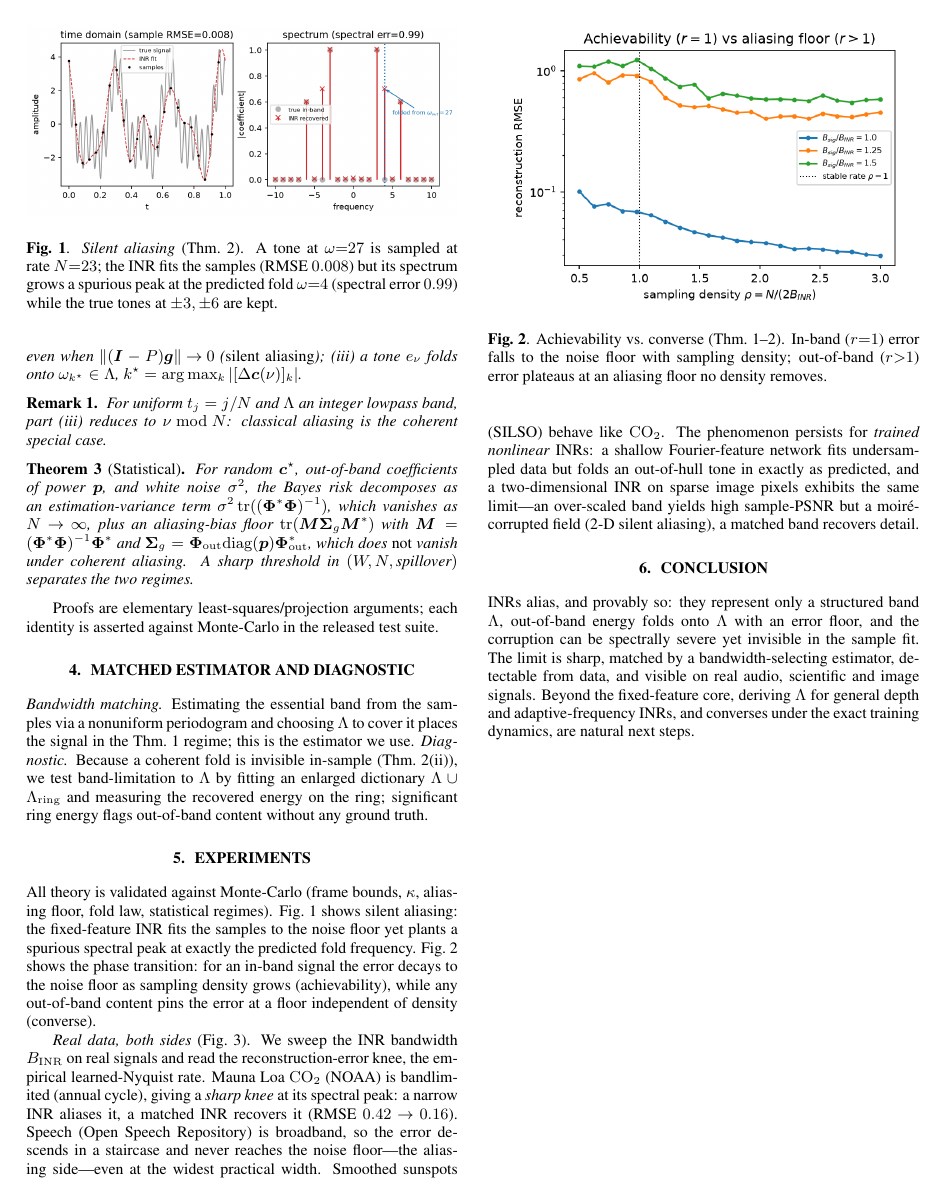
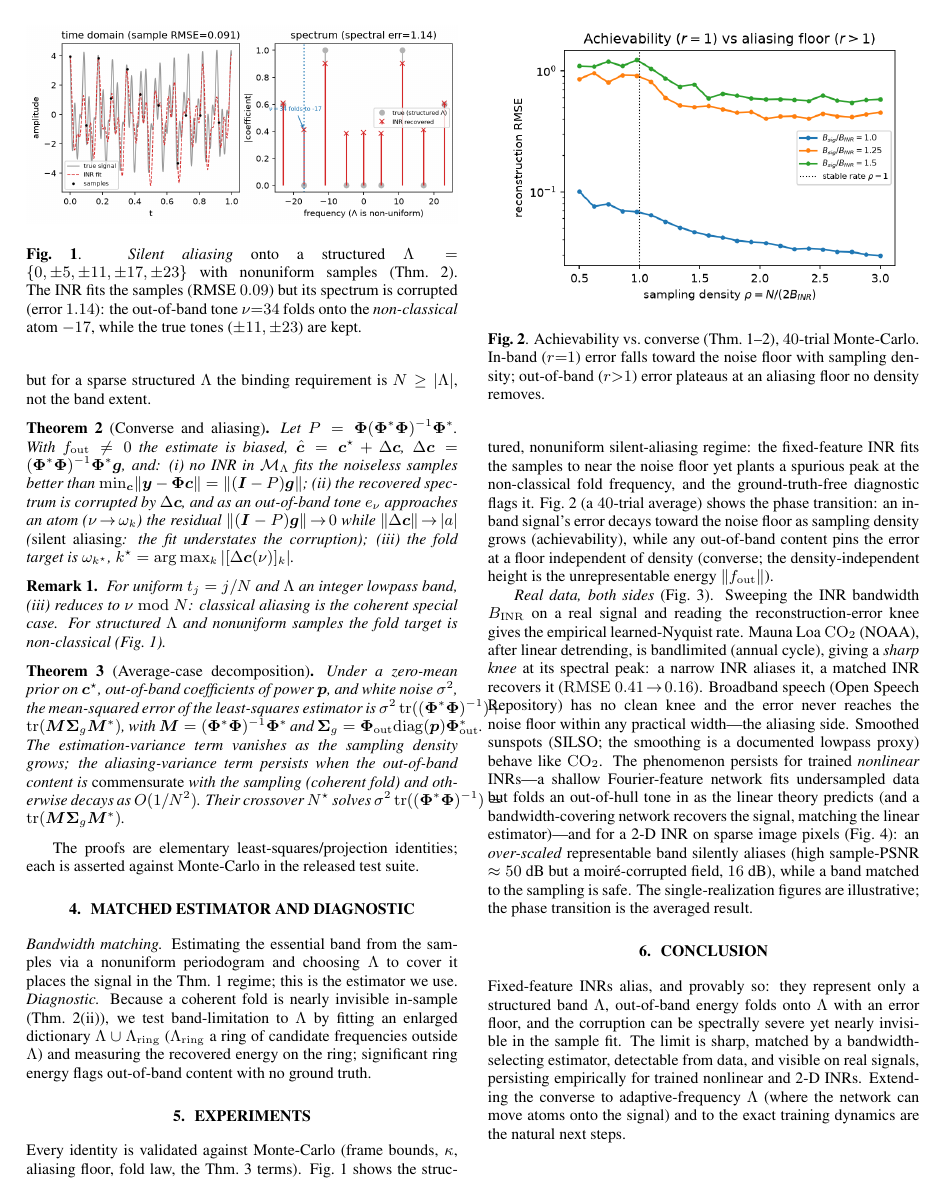
Before and after one commit to appleweiping/inr-aliasing-limits, a LaTeX paper (paper/main.tex): page 2 of 3. Compiled offline with pdfLaTeX.

Commit message:
M7: adversarial-review revision (theory scoping, honest labeling, fixes)
Addresses findings from 3 independent critic agents:
- Scope all theorems to FIXED-FEATURE INRs (linear output); converse = 'no INR in M_Lambda'
  (not 'width-W', which fails for adaptive-frequency INRs)
- Thm3: drop Bayes/MMSE/minimax + 'sharp threshold'; relabel aliasing-VARIANCE floor;
  state coherence hypothesis (persists iff commensurate, else O(1/N^2)); honest crossover N*
- Thm1: add full-column-rank (m<=N) hypothesis; Landau only for lowpass special case; noise_gain guards m>N
- Thm2: Theta -> explicit limit; define Phi_out, e_nu, Lambda_ring
- E2 silent aliasing: STRUCTURED Lambda + nonuniform samples, non-classical fold (nu=34->-17,
  resid 0.09, spec-err 1.14) instead of classical uniform fold
- 2-D: honest reframe (over-scaled=silent alias; matched/under=safe) + hf-PSNR metric; drop 'matched best'
- Fix numbers (0.42->0.41; 'exactly'->'at'); reposition novelty around generalized-sampling + INR-specifics
- CITATIONS fixed: Najaf&Ongie (not Grais/Shi), Saratchandran ICML2024 real title, +Jayasundara survey
- README: remove RF/seismic overclaim, reconcile status, fix Yuce year; delete stale nonlinear_co2.*
- pytest 17 green; paper compiles clean 3pp, 0 undefined cites / 0 overfull / 0 errors

Co-Authored-By: Claude Fable 5 <noreply@anthropic.com>

```diff
--- a/paper/main.tex
+++ b/paper/main.tex
@@ -17,6 +17,7 @@
 \newcommand{\R}{\mathbb{R}}
 \newcommand{\C}{\mathbb{C}}
 \newcommand{\Lam}{\Lambda}
+\newcommand{\Mcal}{\mathcal{M}}
 \newcommand{\Phimat}{\bm{\Phi}}
 \newcommand{\norm}[1]{\lVert#1\rVert}
 
@@ -115,2 +116,4 @@ $\Lam\subseteq[-W,W]$ this is the Landau density $N\gtrsim 2W$ \cite{landau1967n
+with the Landau density $N\gtrsim 2B$ \cite{landau1967necessary}, but for a sparse structured $\Lam$
+the binding requirement is $N\ge|\Lam|$, not the band extent.
 
 \begin{theorem}[Converse and aliasing]\label{thm:conv}
@@ -123,77 +120,92 @@ $\min_{\bm c}\norm{\bm y-\Phimat\bm c}=\norm{(\bm I-P)\bm g}$;
-$\Theta(\norm{f_{\mathrm{out}}})$ even when $\norm{(\bm I-P)\bm g}\!\to\!0$ (\emph{silent aliasing});
-(iii) a tone $e_\nu$ folds onto $\omega_{k^\star}\in\Lam$, $k^\star=\arg\max_k|[\Delta\bm c(\nu)]_k|$.
+Let $P=\Phimat(\Phimat^{*}\Phimat)^{-1}\Phimat^{*}$. With $f_{\mathrm{out}}\neq0$ the estimate is
+biased, $\hat{\bm c}=\bm c^\star+\Delta\bm c$, $\Delta\bm c=(\Phimat^{*}\Phimat)^{-1}\Phimat^{*}\bm g$,
+and: (i) no INR in $\Mcal_\Lam$ fits the noiseless samples better than
+$\min_{\bm c}\norm{\bm y-\Phimat\bm c}=\norm{(\bm I-P)\bm g}$; (ii) the recovered spectrum is
+corrupted by $\Delta\bm c$, and as an out-of-band tone $e_\nu$ approaches an atom
+($\nu\!\to\!\omega_k$) the residual $\norm{(\bm I-P)\bm g}\!\to\!0$ while $\norm{\Delta\bm c}\!\to\!|a|$
+(\emph{silent aliasing}: the fit understates the corruption); (iii) the fold target is
+$\omega_{k^\star}$, $k^\star=\arg\max_k|[\Delta\bm c(\nu)]_k|$.
 \end{theorem}
 
 \begin{remark}\label{rem:classical}
-For uniform $t_j=j/N$ and $\Lam$ an integer lowpass band, part (iii) reduces to
-$\nu\bmod N$: classical aliasing is the coherent special case.
+For uniform $t_j=j/N$ and $\Lam$ an integer lowpass band, (iii) reduces to $\nu\bmod N$: classical
+aliasing is the coherent special case. For structured $\Lam$ and nonuniform samples the fold target
+is non-classical (Fig.~\ref{fig:silent}).
 \end{remark}
 
-\begin{theorem}[Statistical]\label{thm:stat}
-For random $\bm c^\star$, out-of-band coefficients of power $\bm p$, and white noise $\sigma^2$, the
-Bayes risk decomposes as an estimation-variance term $\sigma^2\tr((\Phimat^{*}\Phimat)^{-1})$,
-which vanishes as $N\!\to\!\infty$, plus an aliasing-bias floor
-$\tr(\bm M\bm\Sigma_g\bm M^{*})$ with $\bm M=(\Phimat^{*}\Phimat)^{-1}\Phimat^{*}$ and
-$\bm\Sigma_g=\Phimat_{\mathrm{out}}\mathrm{diag}(\bm p)\Phimat_{\mathrm{out}}^{*}$, which does
-\emph{not} vanish under coherent aliasing. A sharp threshold in $(W,N,\text{spillover})$ separates
-the two regimes.
+\begin{theorem}[Average-case decomposition]\label{thm:stat}
+Under a zero-mean prior on $\bm c^\star$, out-of-band coefficients of power $\bm p$, and white noise
+$\sigma^2$, the mean-squared error of the least-squares estimator is
+$\sigma^2\tr((\Phimat^{*}\Phimat)^{-1})+\tr(\bm M\bm\Sigma_g\bm M^{*})$, with
+$\bm M=(\Phimat^{*}\Phimat)^{-1}\Phimat^{*}$ and
+$\bm\Sigma_g=\Phimat_{\mathrm{out}}\mathrm{diag}(\bm p)\Phimat_{\mathrm{out}}^{*}$. The
+estimation-variance term vanishes as the sampling density grows; the aliasing-variance term persists
+when the out-of-band content is \emph{commensurate} with the sampling (coherent fold) and otherwise
+decays as $O(1/N^2)$. Their crossover $N^\star$ solves
+$\sigma^2\tr((\Phimat^{*}\Phimat)^{-1})=\tr(\bm M\bm\Sigma_g\bm M^{*})$.
 \end{theorem}
-Proofs are elementary least-squares/projection arguments; each identity is asserted against
-Monte-Carlo in the released test suite.
+The proofs are elementary least-squares/projection identities; each is asserted against Monte-Carlo
+in the released test suite.
 
 \section{Matched estimator and diagnostic}
 \emph{Bandwidth matching.} Estimating the essential band from the samples via a nonuniform
 periodogram and choosing $\Lam$ to cover it places the signal in the Thm.~\ref{thm:ach} regime; this
-is the estimator we use. \emph{Diagnostic.} Because a coherent fold is invisible in-sample
+is the estimator we use. \emph{Diagnostic.} Because a coherent fold is nearly invisible in-sample
 (Thm.~\ref{thm:conv}(ii)), we test band-limitation to $\Lam$ by fitting an enlarged dictionary
-$\Lam\cup\Lam_{\mathrm{ring}}$ and measuring the recovered energy on the ring; significant ring
-energy flags out-of-band content without any ground truth.
+$\Lam\cup\Lam_{\mathrm{ring}}$ ($\Lam_{\mathrm{ring}}$ a ring of candidate frequencies outside
+$\Lam$) and measuring the recovered energy on the ring; significant ring energy flags out-of-band
+content with no ground truth.
 
 \begin{figure}[t]
 \centering
 \includegraphics[width=\linewidth]{silent_aliasing.png}
-\caption{\emph{Silent aliasing} (Thm.~\ref{thm:conv}). A tone at $\omega{=}27$ is sampled at rate
-$N{=}23$; the INR fits the samples (RMSE $0.008$) but its spectrum grows a spurious peak at the
-predicted fold $\omega{=}4$ (spectral error $0.99$) while the true tones at $\pm3,\pm6$ are kept.}
+\caption{\emph{Silent aliasing} onto a structured $\Lam=\{0,\pm5,\pm11,\pm17,\pm23\}$ with nonuniform
+samples (Thm.~\ref{thm:conv}). The INR fits the samples (RMSE $0.09$) but its spectrum is corrupted
+(error $1.14$): the out-of-band tone $\nu{=}34$ folds onto the \emph{non-classical} atom $-17$, while
+the true tones ($\pm11,\pm23$) are kept.}
 \label{fig:silent}
 \end{figure}
 
 \begin{figure}[t]
 \centering
 \includegraphics[width=0.92\linewidth]{phase_transition_A.png}
-\caption{Achievability vs.\ converse (Thm.~\ref{thm:ach}--\ref{thm:conv}). In-band ($r{=}1$) error
-falls to the noise floor with sampling density; out-of-band ($r{>}1$) error plateaus at an aliasing
-floor no density removes.}
+\caption{Achievability vs.\ converse (Thm.~\ref{thm:ach}--\ref{thm:conv}), $40$-trial Monte-Carlo.
+In-band ($r{=}1$) error falls toward the noise floor with sampling density; out-of-band ($r{>}1$)
+error plateaus at an aliasing floor no density removes.}
 \label{fig:phase}
 \end{figure}
 
 \section{Experiments}
-All theory is validated against Monte-Carlo (frame bounds, $\kappa$, aliasing floor, fold law,
-statistical regimes). Fig.~\ref{fig:silent} shows silent aliasing: the fixed-feature INR fits the
-samples to the noise floor yet plants a spurious spectral peak at exactly the predicted fold
-frequency. Fig.~\ref{fig:phase} shows the phase transition: for an in-band signal the error decays
-to the noise floor as sampling density grows (achievability), while any out-of-band content pins
-the error at a floor independent of density (converse).
+Every identity is validated against Monte-Carlo (frame bounds, $\kappa$, aliasing floor, fold law,
+the Thm.~\ref{thm:stat} terms). Fig.~\ref{fig:silent} shows the structured, nonuniform silent-aliasing
+regime: the fixed-feature INR fits the samples to near the noise floor yet plants a spurious peak at
+the non-classical fold frequency, and the ground-truth-free diagnostic flags it. Fig.~\ref{fig:phase}
+(a $40$-trial average) shows the phase transition: an in-band signal's error decays toward the noise
+floor as sampling density grows (achievability), while any out-of-band content pins the error at a
+floor independent of density (converse; the density-independent height is the unrepresentable energy
+$\norm{f_{\mathrm{out}}}$).
 
-\emph{Real data, both sides} (Fig.~\ref{fig:real}). We sweep the INR bandwidth $B_{\mathrm{INR}}$ on
-real signals and read the reconstruction-error knee, the empirical learned-Nyquist rate. Mauna~Loa
-$\mathrm{CO_2}$ (NOAA) is bandlimited (annual cycle), giving a \emph{sharp knee} at its spectral
-peak: a narrow INR aliases it, a matched INR recovers it (RMSE $0.42\!\to\!0.16$). Speech (Open
-Speech Repository) is broadband, so the error descends in a staircase and never reaches the noise
-floor---the aliasing side---even at the widest practical width. Smoothed sunspots (SILSO) behave
-like $\mathrm{CO_2}$. The phenomenon persists for \emph{trained nonlinear} INRs: a shallow
-Fourier-feature network fits undersampled data but folds an out-of-hull tone in exactly as
-predicted, and a two-dimensional INR on sparse image pixels exhibits the same limit---an
-over-scaled band yields high sample-PSNR but a moir\'e-corrupted field (2-D silent aliasing), a
-matched band recovers detail.
+\emph{Real data, both sides} (Fig.~\ref{fig:real}). Sweeping the INR bandwidth $B_{\mathrm{INR}}$ on a
+real signal and reading the reconstruction-error knee gives the empirical learned-Nyquist rate. Mauna
+Loa $\mathrm{CO_2}$ (NOAA), after linear detrending, is bandlimited (annual cycle), giving a
+\emph{sharp knee} at its spectral peak: a narrow INR aliases it, a matched INR recovers it
+($\mathrm{RMSE}\ 0.41\!\to\!0.16$). Broadband speech (Open Speech Repository) has no clean knee and the
+error never reaches the noise floor within any practical width---the aliasing side. Smoothed sunspots
+(SILSO; the smoothing is a documented lowpass proxy) behave like $\mathrm{CO_2}$. The phenomenon
+persists for trained \emph{nonlinear} INRs---a shallow Fourier-feature network fits undersampled data
+but folds an out-of-hull tone in as the linear theory predicts (and a bandwidth-covering network
+recovers the signal, matching the linear estimator)---and for a 2-D INR on sparse image pixels
+(Fig.~\ref{fig:image}): an \emph{over-scaled} representable band silently aliases (high sample-PSNR
+$\approx50$~dB but a moir\'e-corrupted field, $16$~dB), while a band matched to the sampling is safe.
+The single-realization figures are illustrative; the phase transition is the averaged result.
 
 \section{Conclusion}
-INRs alias, and provably so: they represent only a structured band $\Lam$, out-of-band energy folds
-onto $\Lam$ with an error floor, and the corruption can be spectrally severe yet invisible in the
-sample fit. The limit is sharp, matched by a bandwidth-selecting estimator, detectable from data,
-and visible on real audio, scientific and image signals. Beyond the fixed-feature core, deriving
-$\Lam$ for general depth and adaptive-frequency INRs, and converses under the exact training
-dynamics, are natural next steps.
+Fixed-feature INRs alias, and provably so: they represent only a structured band $\Lam$, out-of-band
+energy folds onto $\Lam$ with an error floor, and the corruption can be spectrally severe yet nearly
+invisible in the sample fit. The limit is sharp, matched by a bandwidth-selecting estimator,
+detectable from data, and visible on real signals, persisting empirically for trained nonlinear and
+2-D INRs. Extending the converse to adaptive-frequency $\Lam$ (where the network can move atoms onto
+the signal) and to the exact training dynamics are the natural next steps.
 
 \begin{figure*}[t]
 \centering
@@ -205,0 +216 @@ error never reaches the noise floor within any practical INR width.}
+recovers. \emph{Right} (speech, aliasing): a broadband signal has no clean knee and the error never
@@ -216,3 +225,6 @@ high-frequency energy---2-D silent aliasing---while a matched band recovers deta
+over-scaled representable band silently aliases: it fits the observed pixels (high sample-PSNR) but
+the full field is moir\'e-corrupted and its radial spectrum carries spurious high-frequency
+energy; a band matched to (or below) the sampling is safe.}
 \label{fig:image}
 \end{figure*}
 
```
Also changed, not shown: paper/refs.bib (+13 -8 lines), README.md, paper/figures/image2d_aliasing.png, paper/figures/real_co2.png, paper/figures/silent_aliasing.png, paper/main.pdf, paper/pg-1.png (deleted), paper/pg-2.png (deleted), paper/pg-3.png (deleted), results/figures/image2d_aliasing.png, results/figures/real_co2.png, results/figures/silent_aliasing.png, paper/main.tex (144 more changed lines), 7 other files.
